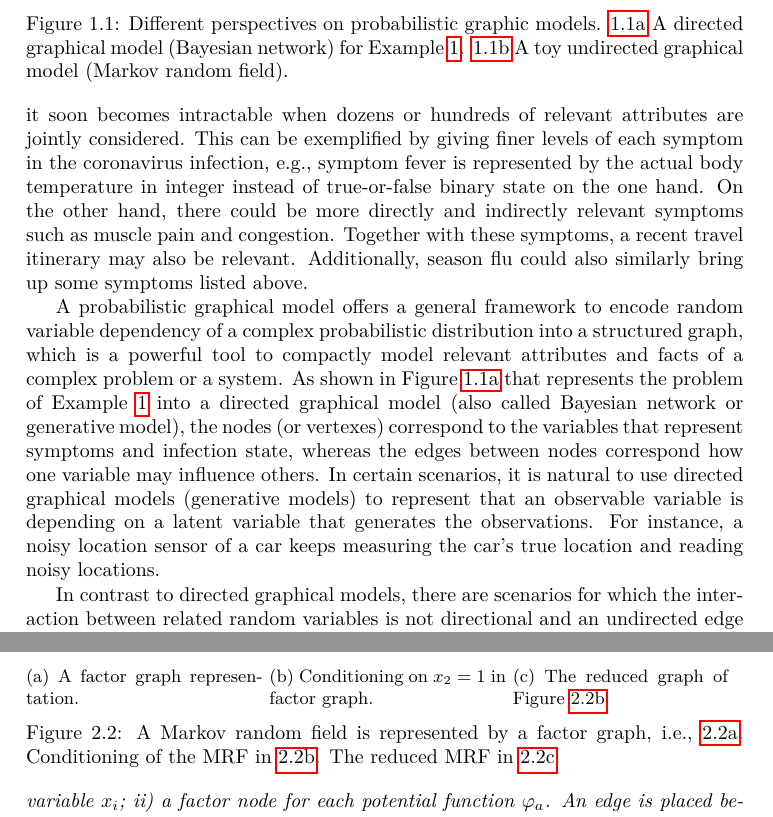
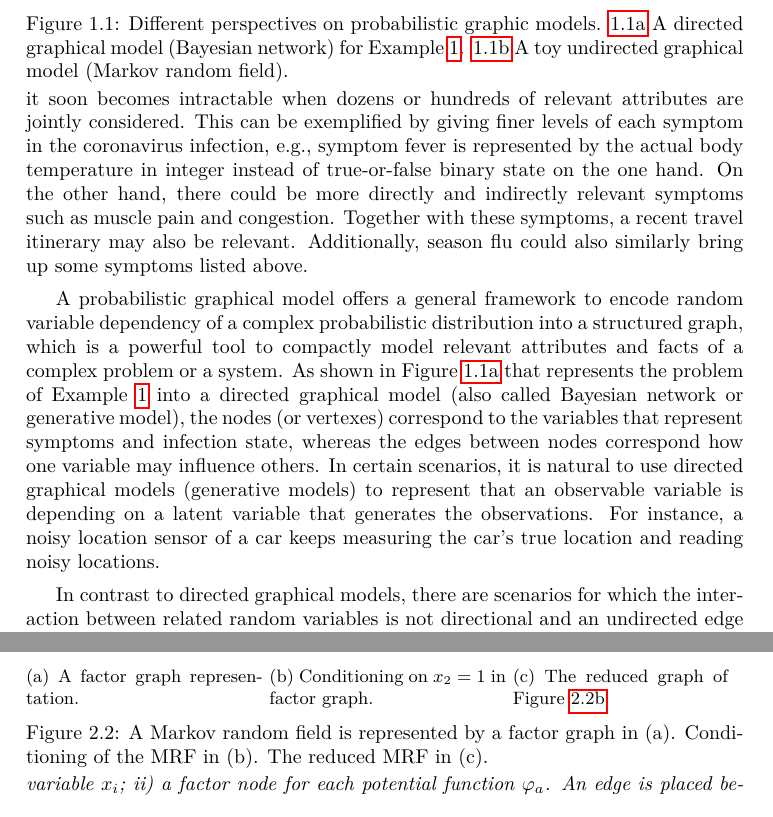
Before and after one commit to FirstHandScientist/phdthesis, a LaTeX thesis (main.tex, which reads source/chapter1/chapter1.tex, source/chapter2/chapter2.tex): two parts of pages 15 and 27 of 168, joined at a grey line, cut so that both start at the same text. Compiled offline with pdfLaTeX.

Commit message:
remove local spacing of figures. Use global setting

```diff
--- a/source/chapter1/chapter1.tex
+++ b/source/chapter1/chapter1.tex
@@ -63,7 +63,6 @@ These problems can be treated nicely with probabilistic models via Bayesian logi
     \label{fig:mrf-communication}
   \end{subfigure}
   \caption{Different perspectives on probabilistic graphic models. \ref{fig:dag-coronavirus} A directed graphical model (Bayesian network) for Example~\ref{example-corona}. \ref{fig:mrf-communication} A toy undirected graphical model (Markov random field).}
-  \hspace{1cm}
 \end{figure}
 
 
--- a/source/chapter2/chapter2.tex
+++ b/source/chapter2/chapter2.tex
@@ -240,9 +239,8 @@ In our definition in \eqref{chp2:eq:mrf-definition}, the set of potential factor
     \label{chpt2:fig:factor-graph-3node-example-reduced}
   \end{subfigure}
 
-  \caption{A Markov random field is represented by a factor graph, i.e., \ref{chpt2:fig:factor-graph-3node-example}. Conditioning of the MRF in \ref{chpt2:fig:factor-graph-3node-example-condition}. The reduced MRF in \ref{chpt2:fig:factor-graph-3node-example-reduced}.}
+  \caption{A Markov random field is represented by a factor graph in (a). Conditioning of the MRF in (b). The reduced MRF in (c).}
   \label{chp2:tab:toy-factor-graph}
-  \hspace{1cm}
 \end{figure}
 
 The previous graphical representations do not explicitly include the conditional probability functions or potential factors in their graphs. An alternative representation to a graphical model (undirected or directed) is \textit{factor graph} \cite{kschischang2001factor_graph},
```
Also changed, not shown: source/chapter3/chapter3.tex (+0 -1 lines), source/chapter6/chapter6.tex (+1 -1 lines), source/chapter7/chapter7.tex (+0 -2 lines), source/chapter1/chapter1.tex (1 more changed lines), source/chapter2/chapter2.tex (1 more changed lines).
